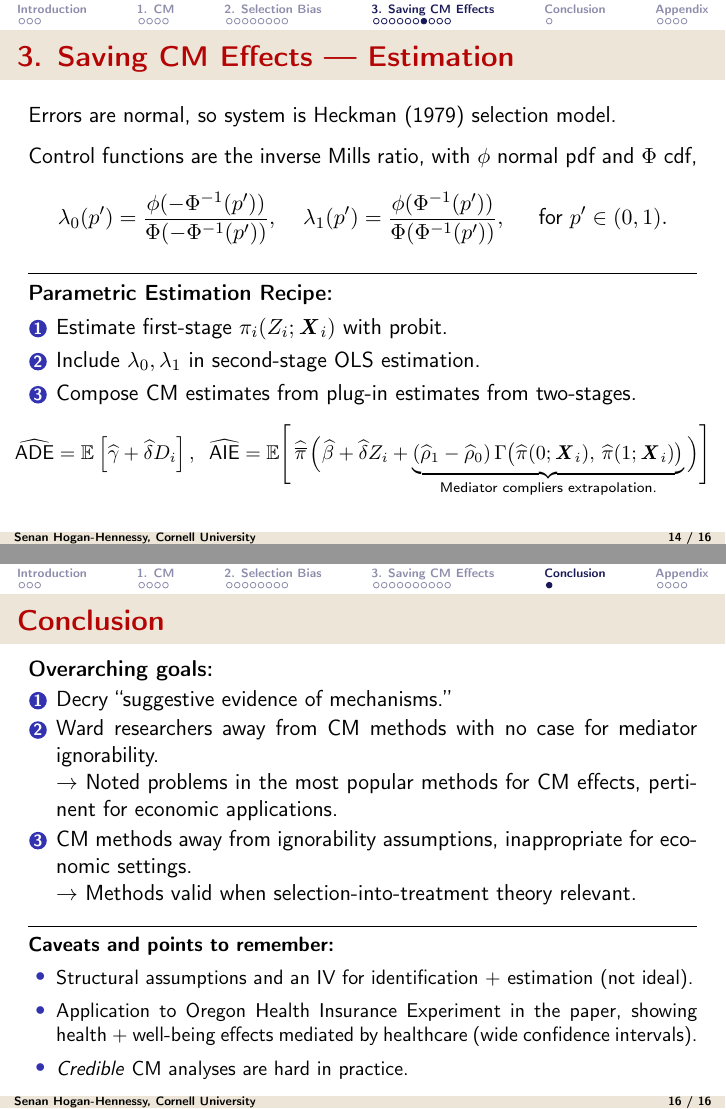
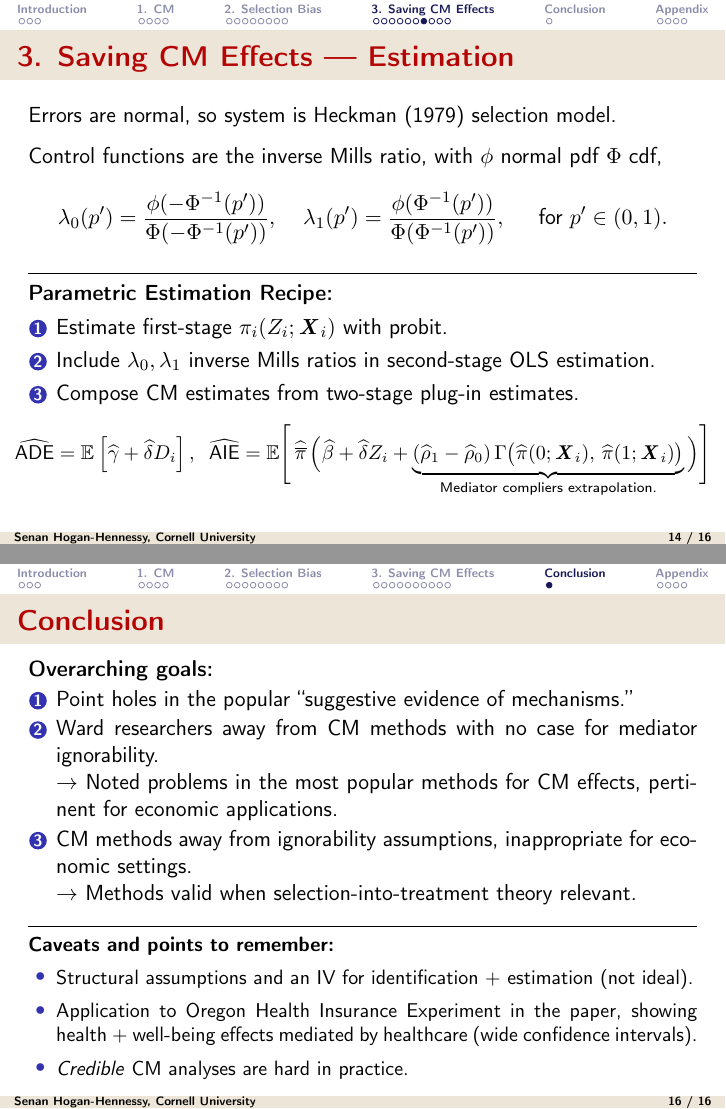
Before and after one commit to shoganhennessy/mediation-natural-experiment, LaTeX slides (presentation/presentation.tex): pages 24 and 28 of 32, joined at a grey line. Compiled offline with pdfLaTeX.

Commit message:
Presentation overhauled.

```diff
--- a/presentation/presentation.tex
+++ b/presentation/presentation.tex
@@ -102,7 +102,7 @@
 % Title Page
 %-------------------------------------------------------------------------------
 \title{\color{titleText}
-    Causal Mediation in Natural Experiments
+    \href{https://raw.githubusercontent.com/shoganhennessy/mediation-natural-experiment/main/mediation-natural-experiment-2025.pdf}{Causal Mediation in Natural Experiments}
 }
 \author[Senan Hogan-Hennessy, Cornell University]{
     Senan Hogan-Hennessy \\
@@ -844,7 +846,7 @@
 
     \vskip0.25cm
 
-    Control functions are the inverse Mills ratio, with $\phi$ normal pdf and $\Phi$ cdf,
+    Control functions are the inverse Mills ratio, with $\phi$ normal pdf $\Phi$ cdf,
     \[ \lambda_0(p') =
         \frac{\phi( - \Phi^{-1}(p') )}{\Phi( -\Phi^{-1}(p') )}, \;\;\;\;
     \lambda_1(p') =
@@ -855,8 +857,8 @@
     \textbf{Parametric Estimation Recipe:}
     \begin{enumerate}
         \item Estimate first-stage $\pi_i(Z_i; \vec X_i)$ with probit.
-        \item Include $\lambda_0, \lambda_1$ in second-stage OLS estimation.
-        \item Compose CM estimates from plug-in estimates from two-stages.
+        \item Include $\lambda_0, \lambda_1$ inverse Mills ratios in second-stage OLS estimation.
+        \item Compose CM estimates from two-stage plug-in estimates.
     \end{enumerate}
     \vfill
     \makebox[\textwidth]{\parbox{1.25\textwidth}{
@@ -954,7 +956,7 @@
     \frametitle{Conclusion}
     \textbf{Overarching goals:}
     \begin{enumerate}
-        \item Decry ``suggestive evidence of mechanisms.''
+        \item Point holes in the popular ``suggestive evidence of mechanisms.''
         \item Ward researchers away from CM methods with no case for mediator ignorability. \\
         $\to$ Noted problems in the most popular methods for CM effects, pertinent for economic applications.
         \item CM methods away from ignorability assumptions, inappropriate for economic settings. \\
```
Also changed, not shown: mediation-natural-experiment-2025.pdf, presentation/presentation.tex (4 more changed lines).
